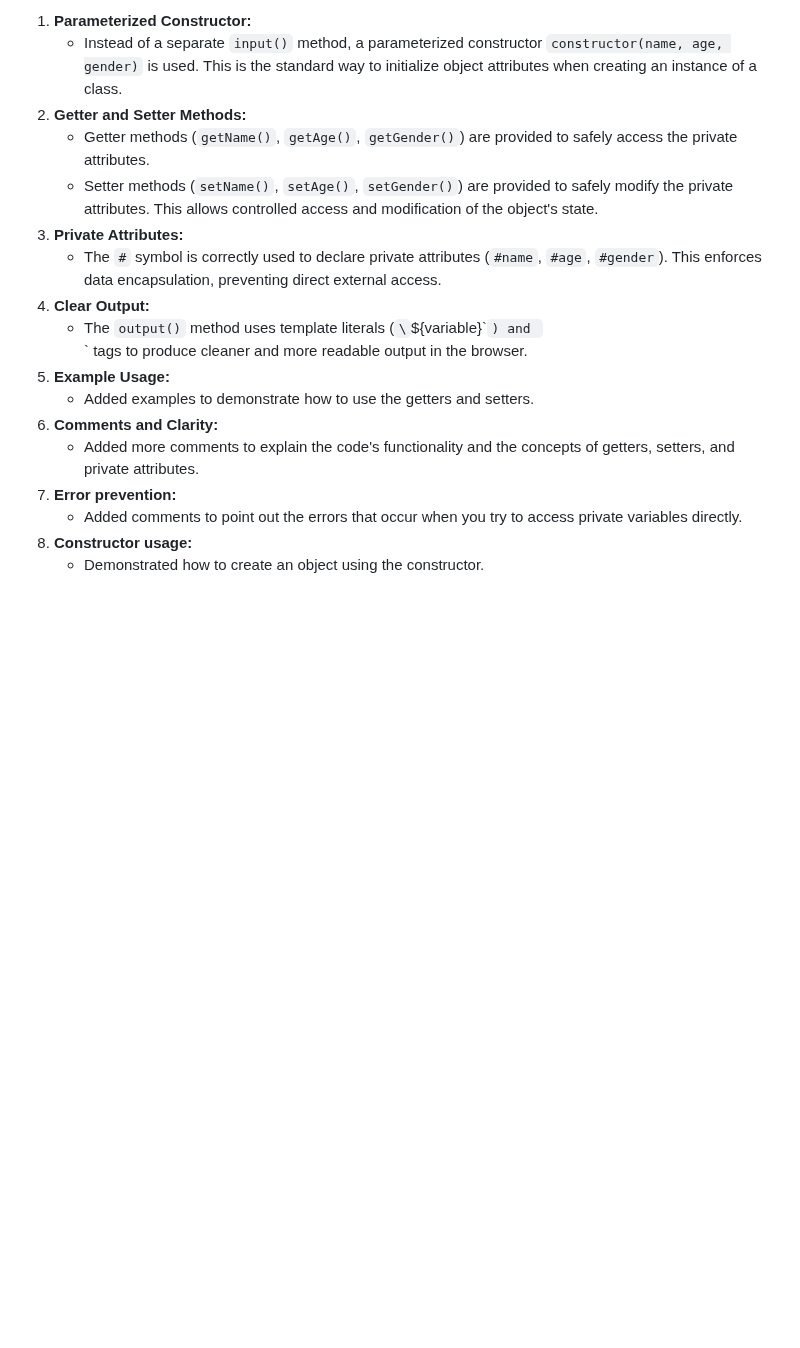
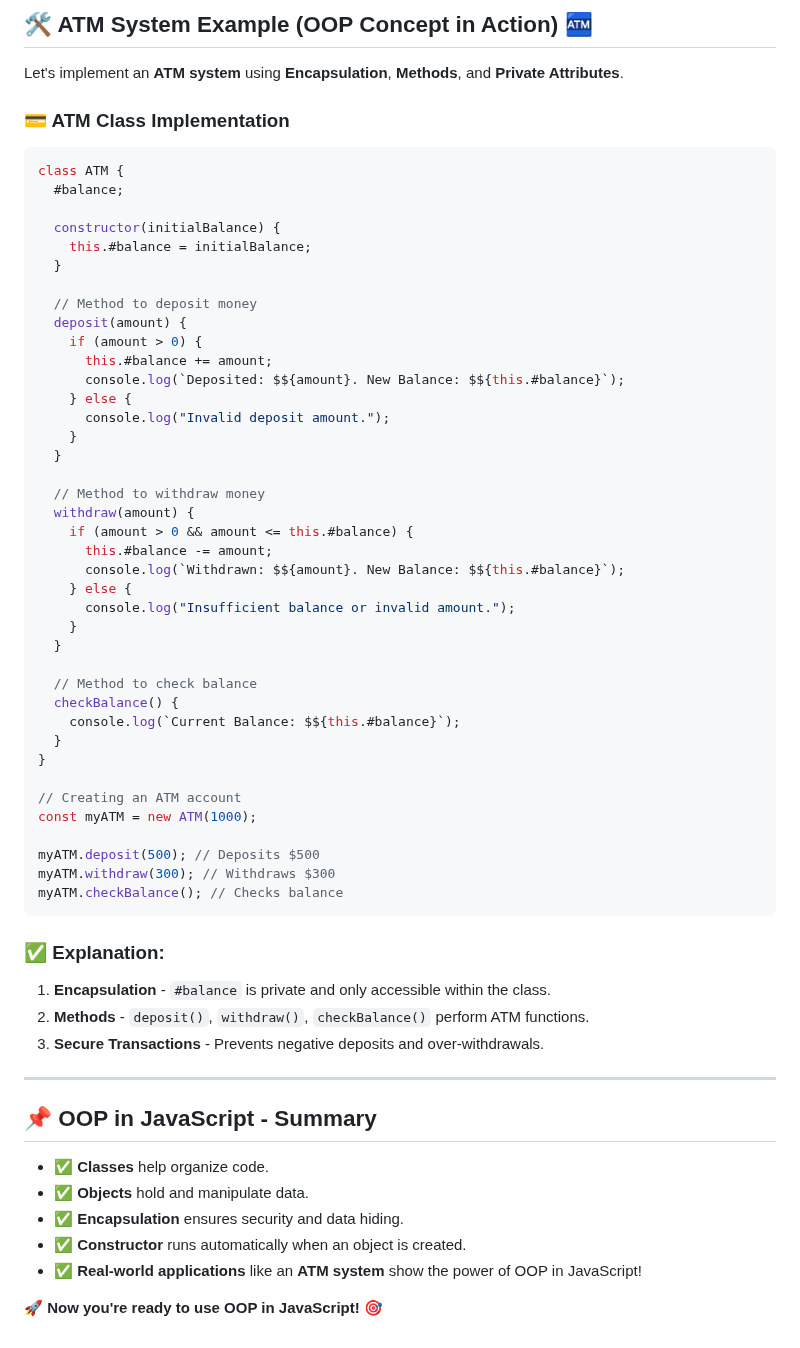
Before and after one commit to theakhilsarkar/Web-Material, a Markdown page: JS/js_oop_day2.md, the part around one of its changes. Rendered like a GitHub page; blank space fills up the shorter version.

````diff
--- a/JS/js_oop_day2.md
+++ b/JS/js_oop_day2.md
@@ -100,18 +68,63 @@ document.writeln(`<br>Retrieved Name: ${p1.getName()}<br>`);
 
-1.  **Parameterized Constructor:**
-    * Instead of a separate `input()` method, a parameterized constructor `constructor(name, age, gender)` is used. This is the standard way to initialize object attributes when creating an instance of a class.
-2.  **Getter and Setter Methods:**
-    * Getter methods (`getName()`, `getAge()`, `getGender()`) are provided to safely access the private attributes.
-    * Setter methods (`setName()`, `setAge()`, `setGender()`) are provided to safely modify the private attributes. This allows controlled access and modification of the object's state.
-3.  **Private Attributes:**
-    * The `#` symbol is correctly used to declare private attributes (`#name`, `#age`, `#gender`). This enforces data encapsulation, preventing direct external access.
-4.  **Clear Output:**
-    * The `output()` method uses template literals (`\`${variable}\``) and `<br>` tags to produce cleaner and more readable output in the browser.
-5.  **Example Usage:**
-    * Added examples to demonstrate how to use the getters and setters.
-6.  **Comments and Clarity:**
-    * Added more comments to explain the code's functionality and the concepts of getters, setters, and private attributes.
-7.  **Error prevention:**
-    * Added comments to point out the errors that occur when you try to access private variables directly.
-8.  **Constructor usage:**
-    * Demonstrated how to create an object using the constructor.
+## **🛠️ ATM System Example (OOP Concept in Action)** 🏧
+
+Let's implement an **ATM system** using **Encapsulation**, **Methods**, and **Private Attributes**.
+
+### **💳 ATM Class Implementation**
+```javascript
+class ATM {
+  #balance;
+
+  constructor(initialBalance) {
+    this.#balance = initialBalance;
+  }
+
+  // Method to deposit money
+  deposit(amount) {
+    if (amount > 0) {
+      this.#balance += amount;
+      console.log(`Deposited: $${amount}. New Balance: $${this.#balance}`);
+    } else {
+      console.log("Invalid deposit amount.");
+    }
+  }
+
+  // Method to withdraw money
+  withdraw(amount) {
+    if (amount > 0 && amount <= this.#balance) {
+      this.#balance -= amount;
+      console.log(`Withdrawn: $${amount}. New Balance: $${this.#balance}`);
+    } else {
+      console.log("Insufficient balance or invalid amount.");
+    }
+  }
+
+  // Method to check balance
+  checkBalance() {
+    console.log(`Current Balance: $${this.#balance}`);
+  }
+}
+
+// Creating an ATM account
+const myATM = new ATM(1000);
+
+myATM.deposit(500); // Deposits $500
+myATM.withdraw(300); // Withdraws $300
+myATM.checkBalance(); // Checks balance
+```
+
+### **✅ Explanation:**
+1. **Encapsulation** - `#balance` is private and only accessible within the class.
+2. **Methods** - `deposit()`, `withdraw()`, `checkBalance()` perform ATM functions.
+3. **Secure Transactions** - Prevents negative deposits and over-withdrawals.
+
+---
+
+## **📌 OOP in JavaScript - Summary**
+- ✅ **Classes** help organize code.
+- ✅ **Objects** hold and manipulate data.
+- ✅ **Encapsulation** ensures security and data hiding.
+- ✅ **Constructor** runs automatically when an object is created.
+- ✅ **Real-world applications** like an **ATM system** show the power of OOP in JavaScript!
+
+🚀 **Now you're ready to use OOP in JavaScript!** 🎯
````
Also changed, not shown: other parts of JS/js_oop_day2.md (+35 -67 lines).
